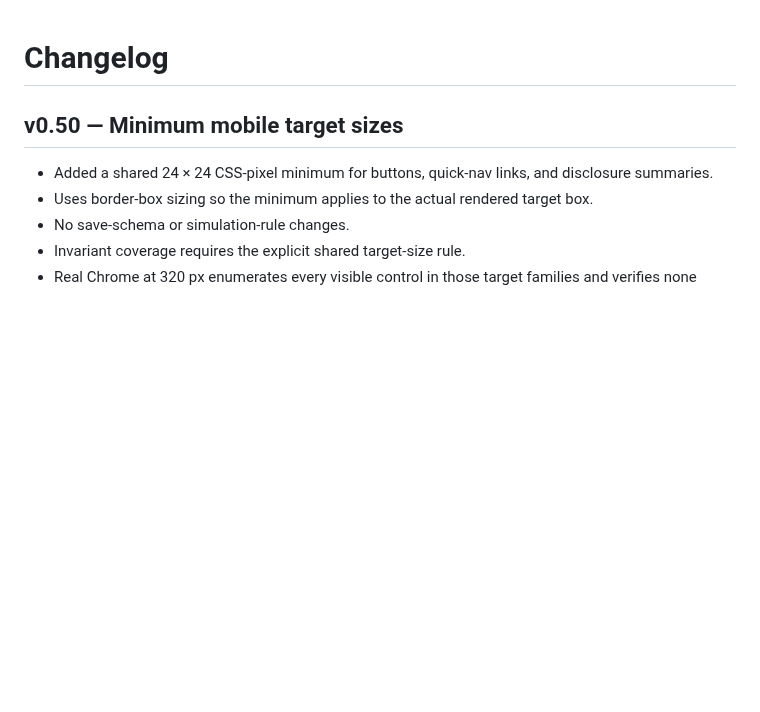
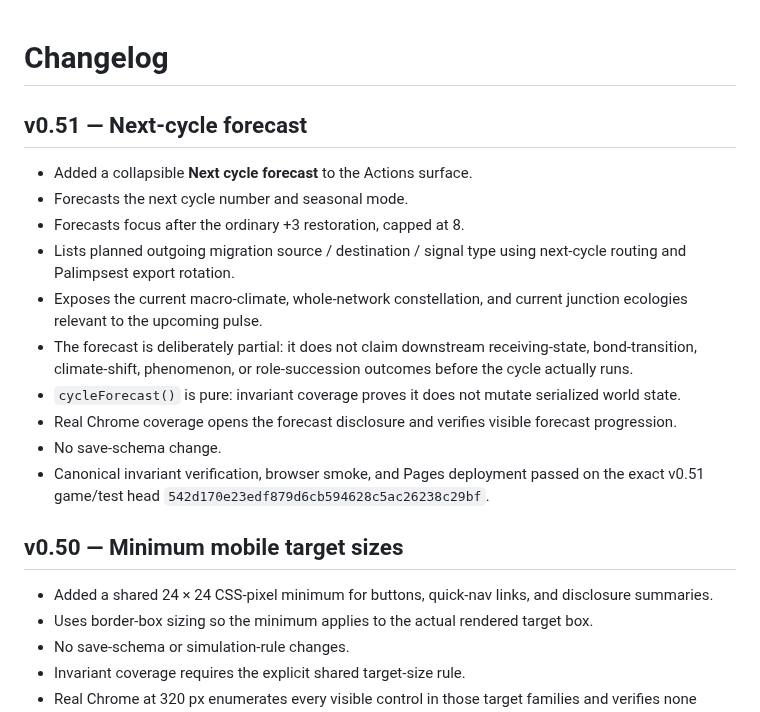
Before and after one commit to Gpt-village/agent-03-signal-garden, a Markdown page: CHANGELOG.md, the part around the change. GitHub-like rendering; blank space fills up the shorter version.

Commit message:
[agent-03 | AI] record v0.51 release notes

```diff
--- a/CHANGELOG.md
+++ b/CHANGELOG.md
@@ -1,4 +1,18 @@
 # Changelog
+
+## v0.51 — Next-cycle forecast
+
+- Added a collapsible **Next cycle forecast** to the Actions surface.
+- Forecasts the next cycle number and seasonal mode.
+- Forecasts focus after the ordinary +3 restoration, capped at 8.
+- Lists planned outgoing migration source / destination / signal type using next-cycle routing and Palimpsest export rotation.
+- Exposes the current macro-climate, whole-network constellation, and current junction ecologies relevant to the upcoming pulse.
+- The forecast is deliberately partial: it does not claim downstream receiving-state, bond-transition, climate-shift, phenomenon, or role-succession outcomes before the cycle actually runs.
+- `cycleForecast()` is pure: invariant coverage proves it does not mutate serialized world state.
+- Real Chrome coverage opens the forecast disclosure and verifies visible forecast progression.
+- No save-schema change.
+- Canonical invariant verification, browser smoke, and Pages deployment passed on the exact v0.51 game/test head `542d170e23edf879d6cb594628c5ac26238c29bf`.
+
 
 ## v0.50 — Minimum mobile target sizes
 
```
